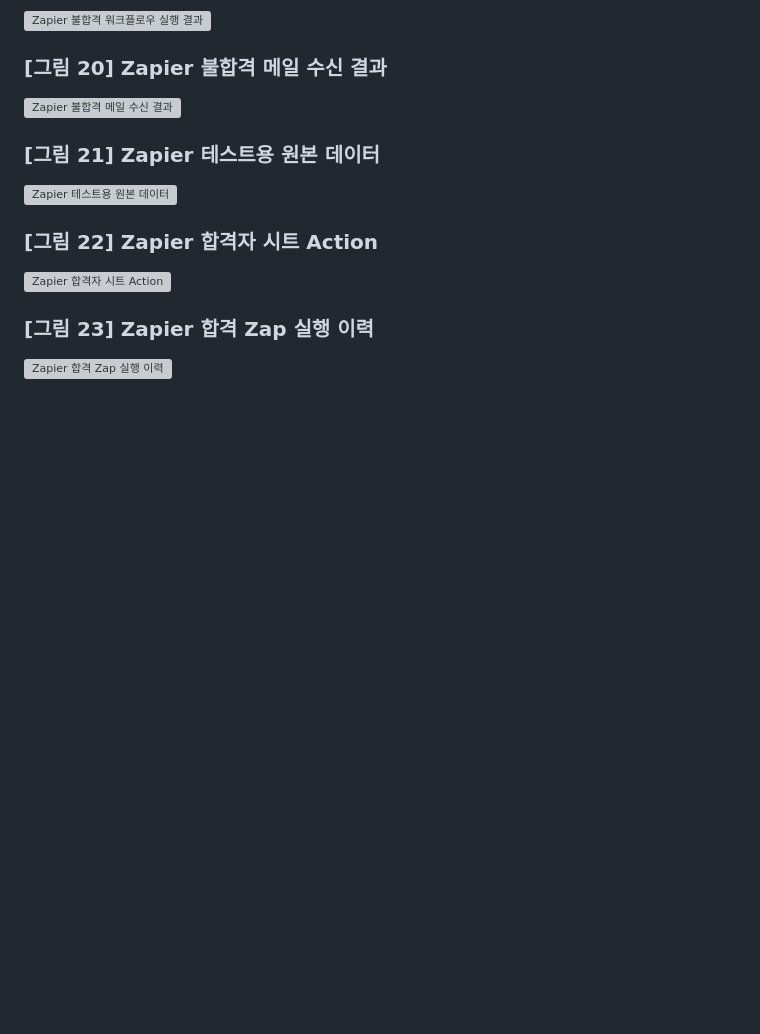
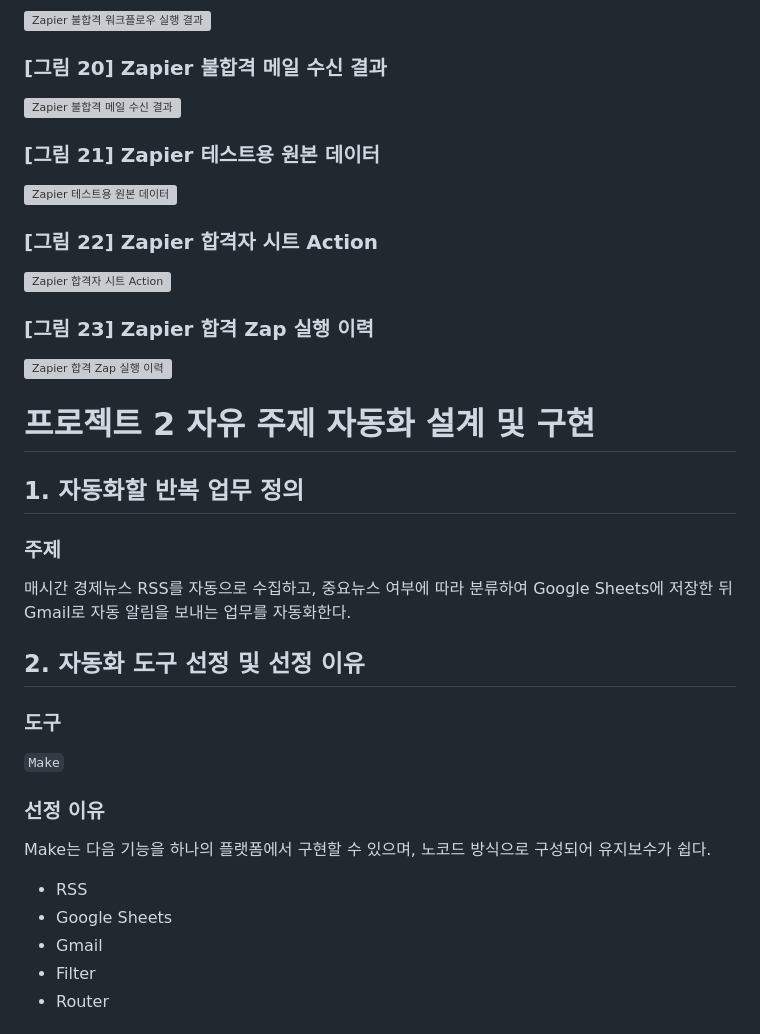
Before and after one commit to inyoung7-lab/ia-codyssey, a Markdown page: README.md, the part around one of its changes. Drawn GitHub-style; blank space fills up the shorter version; grey boxes are pictures that could not be loaded.

```diff
--- a/README.md
+++ b/README.md
@@ -554,3 +554,31 @@ Zapier에서는 프로젝트 수행 당시 플랜의 분기 구성 제약을 고
 ### [그림 23] Zapier 합격 Zap 실행 이력
 
 ![Zapier 합격 Zap 실행 이력](<자료/프로젝트1/Zapier 실행 완료 화면.png>)
+
+
+
+
+# 프로젝트 2 자유 주제 자동화 설계 및 구현
+
+## 1. 자동화할 반복 업무 정의
+
+### 주제
+
+매시간 경제뉴스 RSS를 자동으로 수집하고, 중요뉴스 여부에 따라 분류하여 Google Sheets에 저장한 뒤 Gmail로 자동 알림을 보내는 업무를 자동화한다.
+
+## 2. 자동화 도구 선정 및 선정 이유
+
+### 도구
+
+`Make`
+
+### 선정 이유
+
+Make는 다음 기능을 하나의 플랫폼에서 구현할 수 있으며, 노코드 방식으로 구성되어 유지보수가 쉽다.
+
+- RSS
+- Google Sheets
+- Gmail
+- Filter
+- Router
+
```
Also changed, not shown: other parts of README.md (+97 -0 lines).
